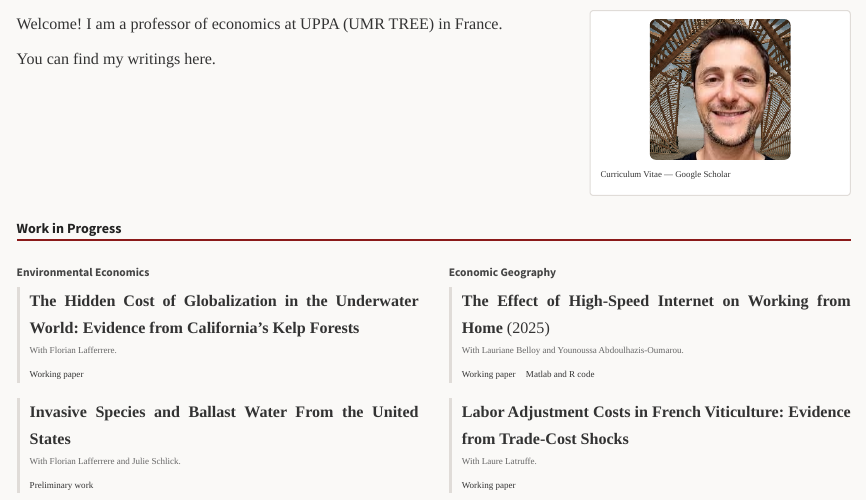
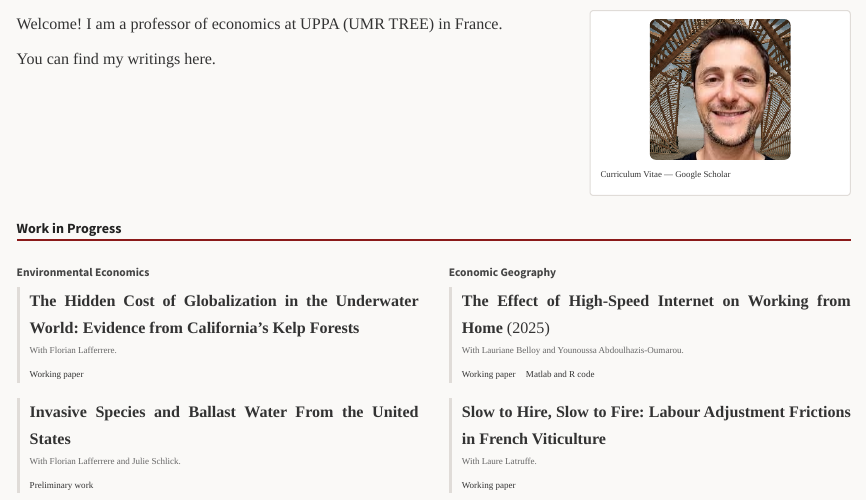
Before and after one commit to fcandau/Homepage, a Quarto document (index.qmd): the page in a window 1100 px wide, from its top. Rendered offline with R 4.5, knitr and Pandoc in place of Quarto, with nearby package versions.

Commit message:
Update Adjust_L_Demand title to "Slow to Hire, Slow to Fire"
Co-Authored-By: Claude Opus 4.7 <noreply@anthropic.com>

```diff
--- a/index.qmd
+++ b/index.qmd
@@ -47,7 +47,7 @@ You can find my writings here.
 <p class="links"><a href="Research/High_Speed_Internet_Remote_Work.pdf">Working paper</a> <a href="Research/HSI_all.zip">Matlab and R code</a></p>
 </li>
 <li>
-<strong>Labor Adjustment Costs in French Viticulture: Evidence from Trade-Cost Shocks</strong>
+<strong>Slow to Hire, Slow to Fire: Labour Adjustment Frictions in French Viticulture</strong>
 <p class="coauthors">With Laure Latruffe.</p>
 <p class="links"><a href="Research/Adjust_L_Demand.pdf">Working paper</a></p>
 </li>
--- a/llms.txt
+++ b/llms.txt
@@ -20,7 +20,7 @@
 - [How a Sustainable Maritime Traffic Can Shape California's Kelp Forests](Research/DiD11.pdf) — with F. Lafferrere
 - [Invasive Species and Ballast Water From the United States](Research/BWE_IAS.pdf) — with F. Lafferrere and J. Schlick
 - [The Effect of High-Speed Internet on Working from Home](Research/High_Speed_Internet_Remote_Work.pdf) — with L. Belloy and Y. Abdoulhazis-Oumarou
-- [Labor Adjustment Costs in French Viticulture: Evidence from Trade-Cost Shocks](Research/Adjust_L_Demand.pdf) — with L. Latruffe
+- [Slow to Hire, Slow to Fire: Labour Adjustment Frictions in French Viticulture](Research/Adjust_L_Demand.pdf) — with L. Latruffe
 
 ## Selected Published Articles (with detailed LLM guidance files)
 
```
Also changed, not shown: docs/llms.txt, 1 other file.
